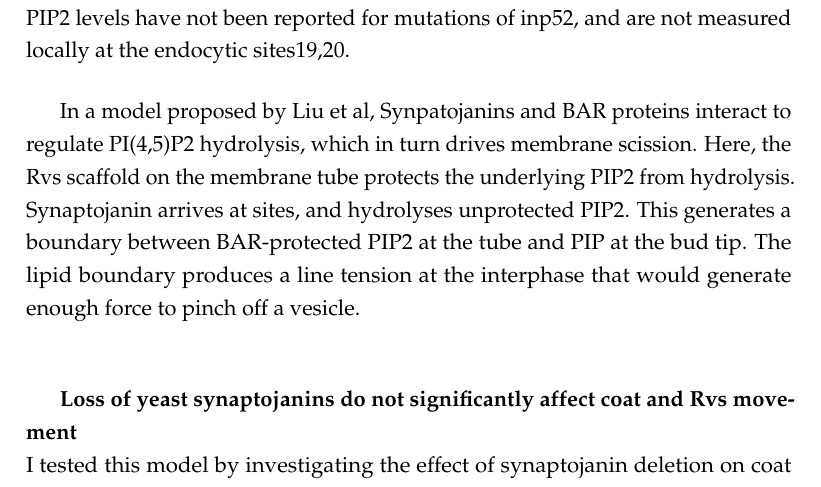
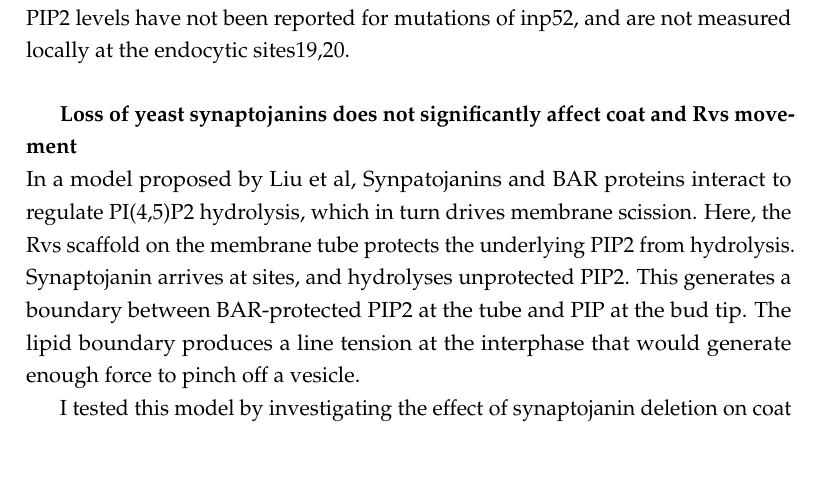
Before and after one commit to deepikaamenon/thesis_2021, a LaTeX thesis (main.tex, which reads Chapters/Results.tex): part of page 38 of 40, cut so that both start at the same text, the shorter picture padded with empty space. Compiled offline with pdfLaTeX.

Commit message:
txs auto checkin

```diff
--- a/Chapters/Results.tex
+++ b/Chapters/Results.tex
@@ -93,13 +93,10 @@ Is likely that SH3 domains, are involved in modulating oligomerization (5, 14) a
 	\vspace{5mm}
 	The yeast encodes three Synaptojanin-like proteins- Inp51, Inp52 and Inp53- that regulate phospholipid metabolism. Double deletion of Inp51 and Inp52 has been shown to increase the lifetime of endocytic proteins and produce aberrant membrane invaginations that could indicate scission failure and defective endocytosis, although uptake of extracellular membrane appears to proceed in spite of the morphological aberrations16,17. Deletion of Inp52 along with Rvs167 increases scission failure rate, supporting a possible role in membrane scission18. Loss of inp51 mutation shows a increase in bulk PIP2 level, although chages in PIP2 levels have not been reported for mutations of inp52, and are not measured locally at the endocytic sites19,20.
 
-	\vspace{5mm}
+	\subparagraph{Loss of yeast synaptojanins does not significantly affect coat and Rvs movement }
+	\mbox{}\\
 	In a model proposed by Liu et al, Synpatojanins and BAR proteins interact to regulate PI(4,5)P2 hydrolysis, which in turn drives membrane scission. Here, the Rvs scaffold on the membrane tube protects the underlying PIP2 from hydrolysis. Synaptojanin arrives at sites, and hydrolyses unprotected PIP2. This generates a boundary between BAR-protected PIP2 at the tube and PIP at the bud tip. The lipid boundary produces a line tension at the interphase that would generate enough force to pinch off a vesicle.
 
-	\vspace{5mm}
-
-	\subparagraph{Loss of yeast synaptojanins do not significantly affect coat and Rvs movement }
-	\mbox{}\\
 	I tested this model by investigating the effect of synaptojanin deletion on coat and scission proteins. First, of the three yeast Synaptojanins, only Inp52-GFP localizes to cortical patches. Dual-color imaging and time alignment with Abp1 as described in Picco et al., shows that Inp52 localizes to endocytic sites at the late stage of scission along with Rvs. The centroid of Inp52-GFP can be localized to the tip of the invaginated tube, consistent with the Liu theory of membrane scission: spatial and temporal localization is consistent with influence on scission. Inp51-GFP exhibits a diffuse cytoplasmic signal, while Inp53 localizes to patches within the cytoplasm, likely to the trans-golgi network, as has been noted in other work.
 
 	\begin{figure}
```
